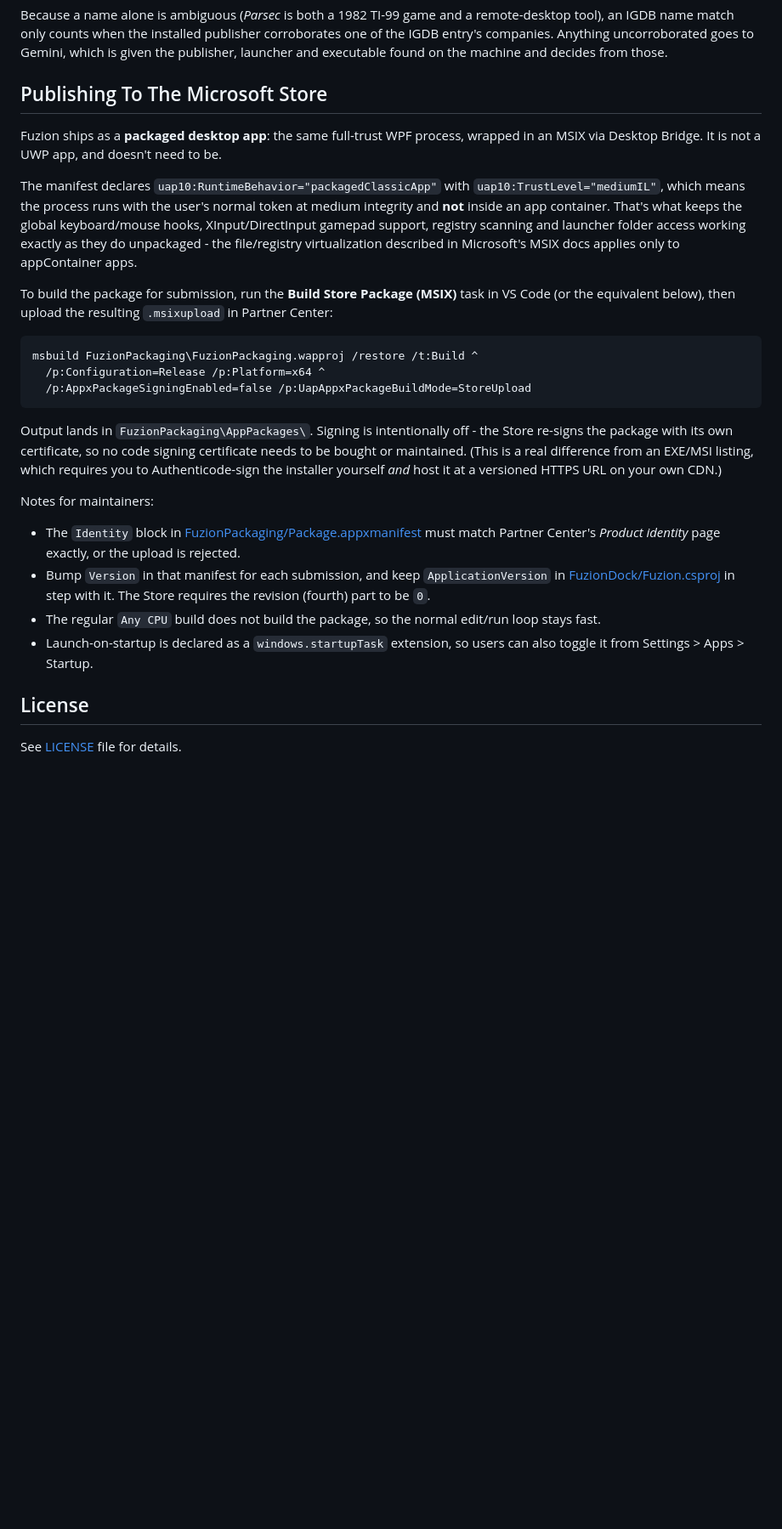
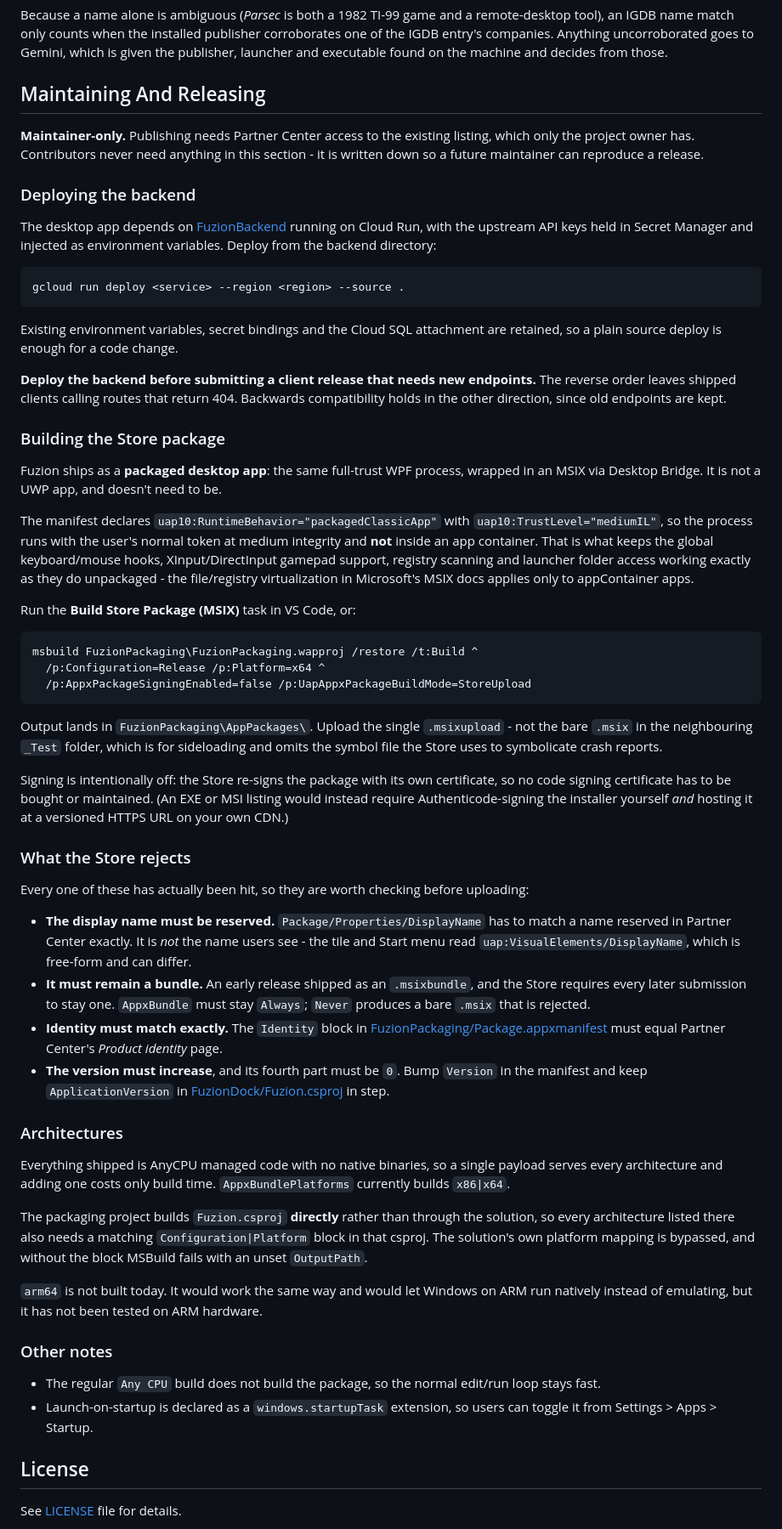
Before and after one commit to stomane/fuzion, a Markdown page: README.md, the part around the change. Shown at 85% size. Rendered like a GitHub page; blank space fills up the shorter version.

Commit message:
docs: scope release instructions to maintainers and record Store gotchas
Publishing needs Partner Center access to the existing listing, which only the
project owner has, so the section now says so up front - a contributor can skip
it entirely rather than wondering whether they are meant to follow it.

Rewritten as "Maintaining And Releasing" and expanded with the things that
actually cost time on the last submission:

- The Store rejects a Package/Properties/DisplayName that is not reserved in
  Partner Center, and that field is not the name users see - the tile reads
  uap:VisualElements/DisplayName, which is free-form.
- Once a release has shipped as a bundle, every later submission must stay one,
  so AppxBundle cannot go back to Never.
- The packaging project builds Fuzion.csproj directly rather than through the
  solution, so each architecture in AppxBundlePlatforms needs its own
  Configuration|Platform block in that csproj; the solution's platform mapping
  is bypassed and MSBuild otherwise fails on an unset OutputPath.
- Upload the .msixupload, not the bare .msix in the _Test folder, which is for
  sideloading and omits the symbols the Store uses for crash reports.
- Why every architecture is nearly free: the payload is AnyCPU managed code
  with no native binaries.

Also documents deploying the backend, including the ordering constraint - the
backend has to be deployed before a client release that depends on new
endpoints, since the reverse leaves shipped clients hitting 404s.

Co-Authored-By: Claude Opus 5 <noreply@anthropic.com>

````diff
--- a/README.md
+++ b/README.md
@@ -226,13 +226,42 @@ tool), an IGDB name match only counts when the installed publisher corroborates
 IGDB entry's companies. Anything uncorroborated goes to Gemini, which is given the publisher,
 launcher and executable found on the machine and decides from those.
 
-## Publishing To The Microsoft Store
+## Maintaining And Releasing
 
-Fuzion ships as a **packaged desktop app**: the same full-trust WPF process, wrapped in an MSIX via Desktop Bridge. It is not a UWP app, and doesn't need to be.
+**Maintainer-only.** Publishing needs Partner Center access to the existing listing, which
+only the project owner has. Contributors never need anything in this section - it is written
+down so a future maintainer can reproduce a release.
 
-The manifest declares `uap10:RuntimeBehavior="packagedClassicApp"` with `uap10:TrustLevel="mediumIL"`, which means the process runs with the user's normal token at medium integrity and **not** inside an app container. That's what keeps the global keyboard/mouse hooks, XInput/DirectInput gamepad support, registry scanning and launcher folder access working exactly as they do unpackaged - the file/registry virtualization described in Microsoft's MSIX docs applies only to appContainer apps.
+### Deploying the backend
 
-To build the package for submission, run the **Build Store Package (MSIX)** task in VS Code (or the equivalent below), then upload the resulting `.msixupload` in Partner Center:
+The desktop app depends on [FuzionBackend](FuzionBackend) running on Cloud Run, with the
+upstream API keys held in Secret Manager and injected as environment variables. Deploy from
+the backend directory:
+
+```
+gcloud run deploy <service> --region <region> --source .
+```
+
+Existing environment variables, secret bindings and the Cloud SQL attachment are retained, so
+a plain source deploy is enough for a code change.
+
+**Deploy the backend before submitting a client release that needs new endpoints.** The
+reverse order leaves shipped clients calling routes that return 404. Backwards compatibility
+holds in the other direction, since old endpoints are kept.
+
+### Building the Store package
+
+Fuzion ships as a **packaged desktop app**: the same full-trust WPF process, wrapped in an
+MSIX via Desktop Bridge. It is not a UWP app, and doesn't need to be.
+
+The manifest declares `uap10:RuntimeBehavior="packagedClassicApp"` with
+`uap10:TrustLevel="mediumIL"`, so the process runs with the user's normal token at medium
+integrity and **not** inside an app container. That is what keeps the global keyboard/mouse
+hooks, XInput/DirectInput gamepad support, registry scanning and launcher folder access
+working exactly as they do unpackaged - the file/registry virtualization in Microsoft's MSIX
+docs applies only to appContainer apps.
+
+Run the **Build Store Package (MSIX)** task in VS Code, or:
 
 ```
 msbuild FuzionPackaging\FuzionPackaging.wapproj /restore /t:Build ^
@@ -240,14 +269,52 @@ msbuild FuzionPackaging\FuzionPackaging.wapproj /restore /t:Build ^
   /p:AppxPackageSigningEnabled=false /p:UapAppxPackageBuildMode=StoreUpload
 ```
 
-Output lands in `FuzionPackaging\AppPackages\`. Signing is intentionally off - the Store re-signs the package with its own certificate, so no code signing certificate needs to be bought or maintained. (This is a real difference from an EXE/MSI listing, which requires you to Authenticode-sign the installer yourself *and* host it at a versioned HTTPS URL on your own CDN.)
+Output lands in `FuzionPackaging\AppPackages\`. Upload the single `.msixupload` - not the
+bare `.msix` in the neighbouring `_Test` folder, which is for sideloading and omits the
+symbol file the Store uses to symbolicate crash reports.
 
-Notes for maintainers:
+Signing is intentionally off: the Store re-signs the package with its own certificate, so no
+code signing certificate has to be bought or maintained. (An EXE or MSI listing would instead
+require Authenticode-signing the installer yourself *and* hosting it at a versioned HTTPS URL
+on your own CDN.)
 
-- The `Identity` block in [FuzionPackaging/Package.appxmanifest](FuzionPackaging/Package.appxmanifest) must match Partner Center's *Product identity* page exactly, or the upload is rejected.
-- Bump `Version` in that manifest for each submission, and keep `ApplicationVersion` in [FuzionDock/Fuzion.csproj](FuzionDock/Fuzion.csproj) in step with it. The Store requires the revision (fourth) part to be `0`.
-- The regular `Any CPU` build does not build the package, so the normal edit/run loop stays fast.
-- Launch-on-startup is declared as a `windows.startupTask` extension, so users can also toggle it from Settings > Apps > Startup.
+### What the Store rejects
+
+Every one of these has actually been hit, so they are worth checking before uploading:
+
+- **The display name must be reserved.** `Package/Properties/DisplayName` has to match a name
+  reserved in Partner Center exactly. It is *not* the name users see - the tile and Start menu
+  read `uap:VisualElements/DisplayName`, which is free-form and can differ.
+- **It must remain a bundle.** An early release shipped as an `.msixbundle`, and the Store
+  requires every later submission to stay one. `AppxBundle` must stay `Always`; `Never`
+  produces a bare `.msix` that is rejected.
+- **Identity must match exactly.** The `Identity` block in
+  [FuzionPackaging/Package.appxmanifest](FuzionPackaging/Package.appxmanifest) must equal
+  Partner Center's *Product identity* page.
+- **The version must increase**, and its fourth part must be `0`. Bump `Version` in the
+  manifest and keep `ApplicationVersion` in [FuzionDock/Fuzion.csproj](FuzionDock/Fuzion.csproj)
+  in step.
+
+### Architectures
+
+Everything shipped is AnyCPU managed code with no native binaries, so a single payload serves
+every architecture and adding one costs only build time. `AppxBundlePlatforms` currently
+builds `x86|x64`.
+
+The packaging project builds `Fuzion.csproj` **directly** rather than through the solution, so
+every architecture listed there also needs a matching `Configuration|Platform` block in that
+csproj. The solution's own platform mapping is bypassed, and without the block MSBuild fails
+with an unset `OutputPath`.
+
+`arm64` is not built today. It would work the same way and would let Windows on ARM run
+natively instead of emulating, but it has not been tested on ARM hardware.
+
+### Other notes
+
+- The regular `Any CPU` build does not build the package, so the normal edit/run loop stays
+  fast.
+- Launch-on-startup is declared as a `windows.startupTask` extension, so users can toggle it
+  from Settings > Apps > Startup.
 
 ## License
 
````
